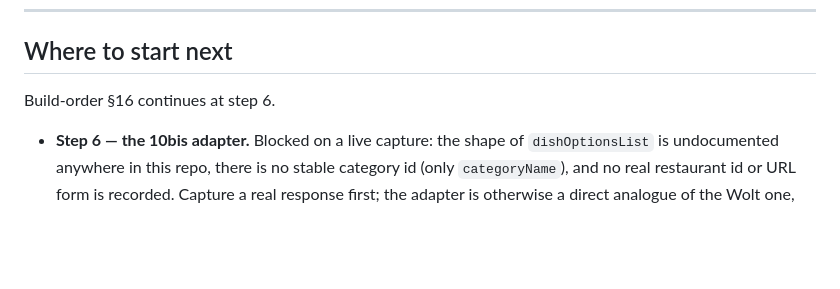
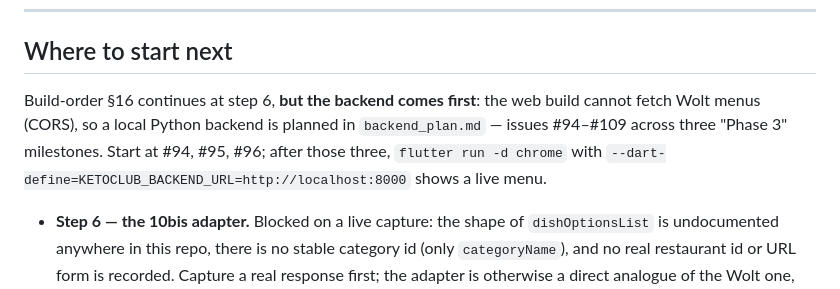
Before and after one commit to NoaMcDa/KetoClub, a Markdown page: HANDOFF.md, the part around the change. GitHub-like rendering; blank space fills up the shorter version.

```diff
--- a/HANDOFF.md
+++ b/HANDOFF.md
@@ -84,7 +84,11 @@ stated reason.
 
 ## Where to start next
 
-Build-order §16 continues at step 6.
+Build-order §16 continues at step 6, **but the backend comes first**: the web
+build cannot fetch Wolt menus (CORS), so a local Python backend is planned in
+`backend_plan.md` — issues #94–#109 across three "Phase 3" milestones. Start at
+#94, #95, #96; after those three, `flutter run -d chrome` with
+`--dart-define=KETOCLUB_BACKEND_URL=http://localhost:8000` shows a live menu.
 
 - **Step 6 — the 10bis adapter.** Blocked on a live capture: the shape of
   `dishOptionsList` is undocumented anywhere in this repo, there is no stable
```
Also changed, not shown: CLAUDE.md (+4 -0 lines), backend_plan.md (added, +309 -0 lines).
